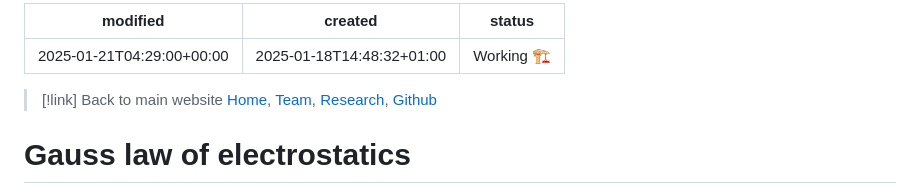
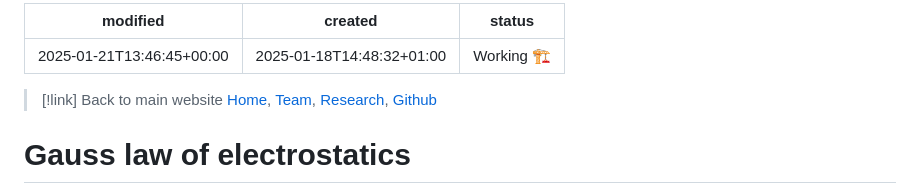
Before and after one commit to comphy-lab/CoMPhy-Lab-Blogs, a Markdown page: Gauss law of Electrostatics.md, the part around the change printed below. GitHub-like rendering.

```diff
--- a/Gauss law of Electrostatics.md
+++ b/Gauss law of Electrostatics.md
@@ -1,5 +1,5 @@
 ---
-modified: 2025-01-21T04:29:00+00:00
+modified: 2025-01-21T13:46:45+00:00
 created: 2025-01-18T14:48:32+01:00
 status: Working 🏗️
 ---
```
Also changed, not shown: other parts of Gauss law of Electrostatics.md (+1 -1 lines).
